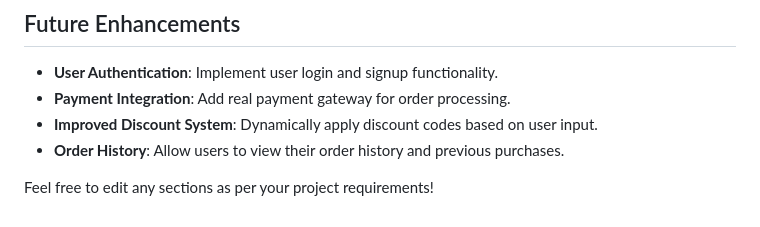
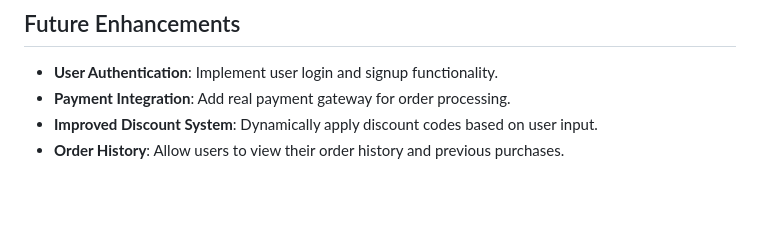
Before and after one commit to Sreemanth-21/GDGC_final, a Markdown page: README.md, the part around the change. GitHub-like rendering; blank space fills up the shorter version.

```diff
--- a/README.md
+++ b/README.md
@@ -71,7 +71,3 @@ To get the project running locally on your machine, follow these steps:
 - **Payment Integration**: Add real payment gateway for order processing.
 - **Improved Discount System**: Dynamically apply discount codes based on user input.
 - **Order History**: Allow users to view their order history and previous purchases.
-
-
-
-Feel free to edit any sections as per your project requirements!
```
